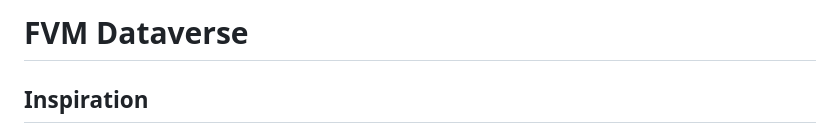
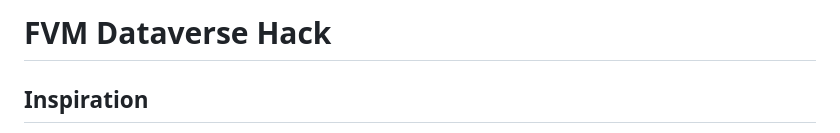
Before and after one commit to Veritas-id-org/product-id-platform-FVM, a Markdown page: README.md, the part around the change. Drawn GitHub-style.

```diff
--- a/README.md
+++ b/README.md
@@ -1,4 +1,4 @@
-# FVM Dataverse
+# FVM Dataverse Hack
 
 ## Inspiration
  "While moving to renewables can address 55% of global GHG emissions, to achieve UN climate goals it is imperative to tackle the remaining 45%" (Ellen MacArthur Foundation)
```
